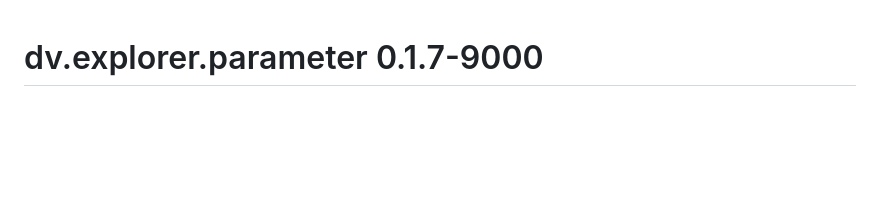
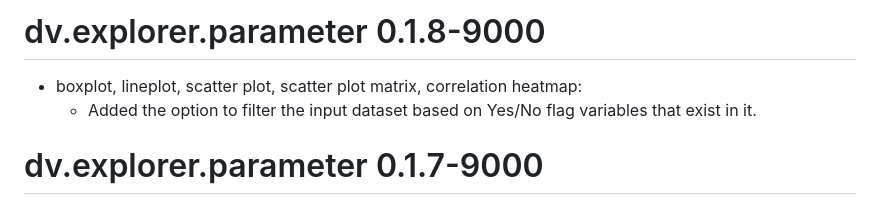
Before and after one commit to Boehringer-Ingelheim/dv.explorer.parameter, a Markdown page: NEWS.md, the part around the change. GitHub-like rendering; blank space fills up the shorter version.

Commit message:
Bumped version and added description of updates

```diff
--- a/NEWS.md
+++ b/NEWS.md
@@ -1,3 +1,9 @@
+# dv.explorer.parameter 0.1.8-9000
+
+* boxplot, lineplot, scatter plot, scatter plot matrix, correlation heatmap:
+    * Added the option to filter the input dataset based on Yes/No flag variables that exist in it.
+
+
 # dv.explorer.parameter 0.1.7-9000
 
 * lineplot:
```
